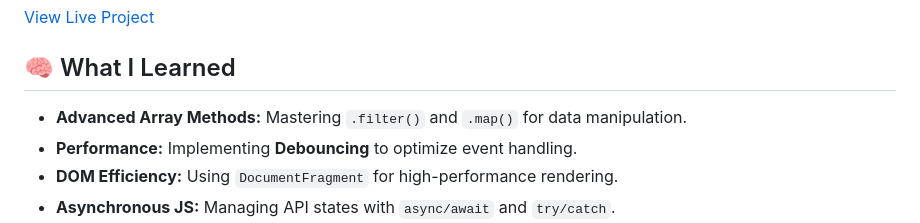
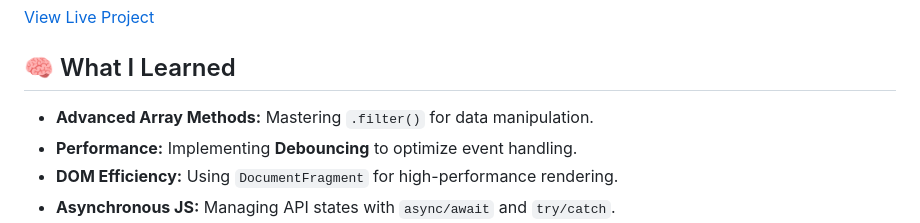
Before and after one commit to yashhshah12/country-explorer, a Markdown page: Readme.md, the part around the change. GitHub-like rendering.

Commit message:
Improve description

```diff
--- a/Readme.md
+++ b/Readme.md
@@ -87,7 +87,7 @@ To keep the page fast (60fps), we use `DocumentFragment`:
 [View Live Project](https://admirable-fox-4efe44.netlify.app/)
 
 ## 🧠 What I Learned
-* **Advanced Array Methods:** Mastering `.filter()` and `.map()` for data manipulation.
+* **Advanced Array Methods:** Mastering `.filter()` for data manipulation.
 * **Performance:** Implementing **Debouncing** to optimize event handling.
 * **DOM Efficiency:** Using `DocumentFragment` for high-performance rendering.
 * **Asynchronous JS:** Managing API states with `async/await` and `try/catch`.
```
